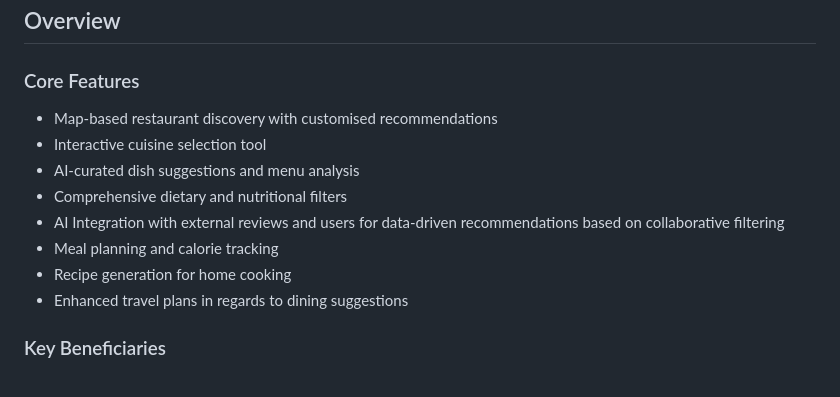
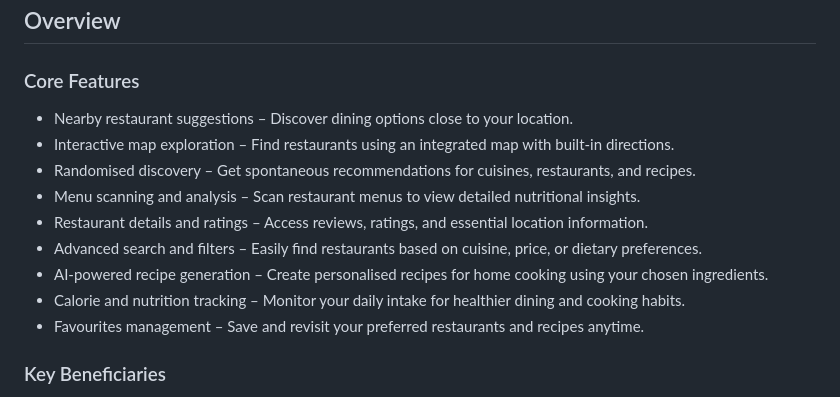
Before and after one commit to Monash-FIT3170/2025W2-FindingNibbles, a Markdown page: README.md, the part around the change. GitHub-like rendering.

Commit message:
Updated list of core features

```diff
--- a/README.md
+++ b/README.md
@@ -7,15 +7,15 @@ Unlike generic food applications, FindingNibbles combines AI-driven menu analysi
 ## Overview
 
 ### Core Features
-
-- Map-based restaurant discovery with customised recommendations
-- Interactive cuisine selection tool
-- AI-curated dish suggestions and menu analysis
-- Comprehensive dietary and nutritional filters
-- AI Integration with external reviews and users for data-driven recommendations based on collaborative filtering
-- Meal planning and calorie tracking
-- Recipe generation for home cooking
-- Enhanced travel plans in regards to dining suggestions
+- Nearby restaurant suggestions – Discover dining options close to your location.
+- Interactive map exploration – Find restaurants using an integrated map with built-in directions.
+- Randomised discovery – Get spontaneous recommendations for cuisines, restaurants, and recipes.
+- Menu scanning and analysis – Scan restaurant menus to view detailed nutritional insights.
+- Restaurant details and ratings – Access reviews, ratings, and essential location information.
+- Advanced search and filters – Easily find restaurants based on cuisine, price, or dietary preferences.
+- AI-powered recipe generation – Create personalised recipes for home cooking using your chosen ingredients.
+- Calorie and nutrition tracking – Monitor your daily intake for healthier dining and cooking habits.
+- Favourites management – Save and revisit your preferred restaurants and recipes anytime.
 
 ### Key Beneficiaries
 
```
